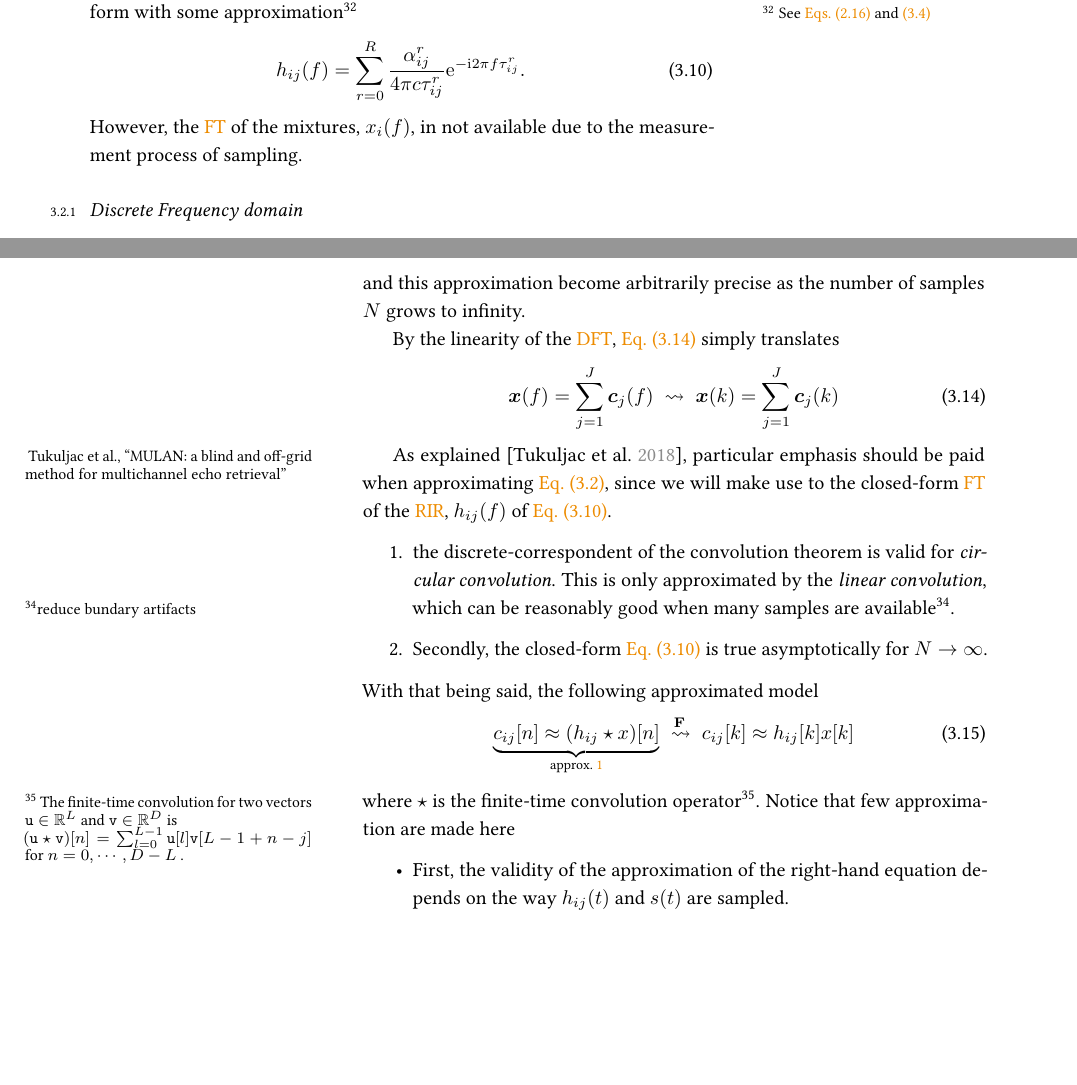
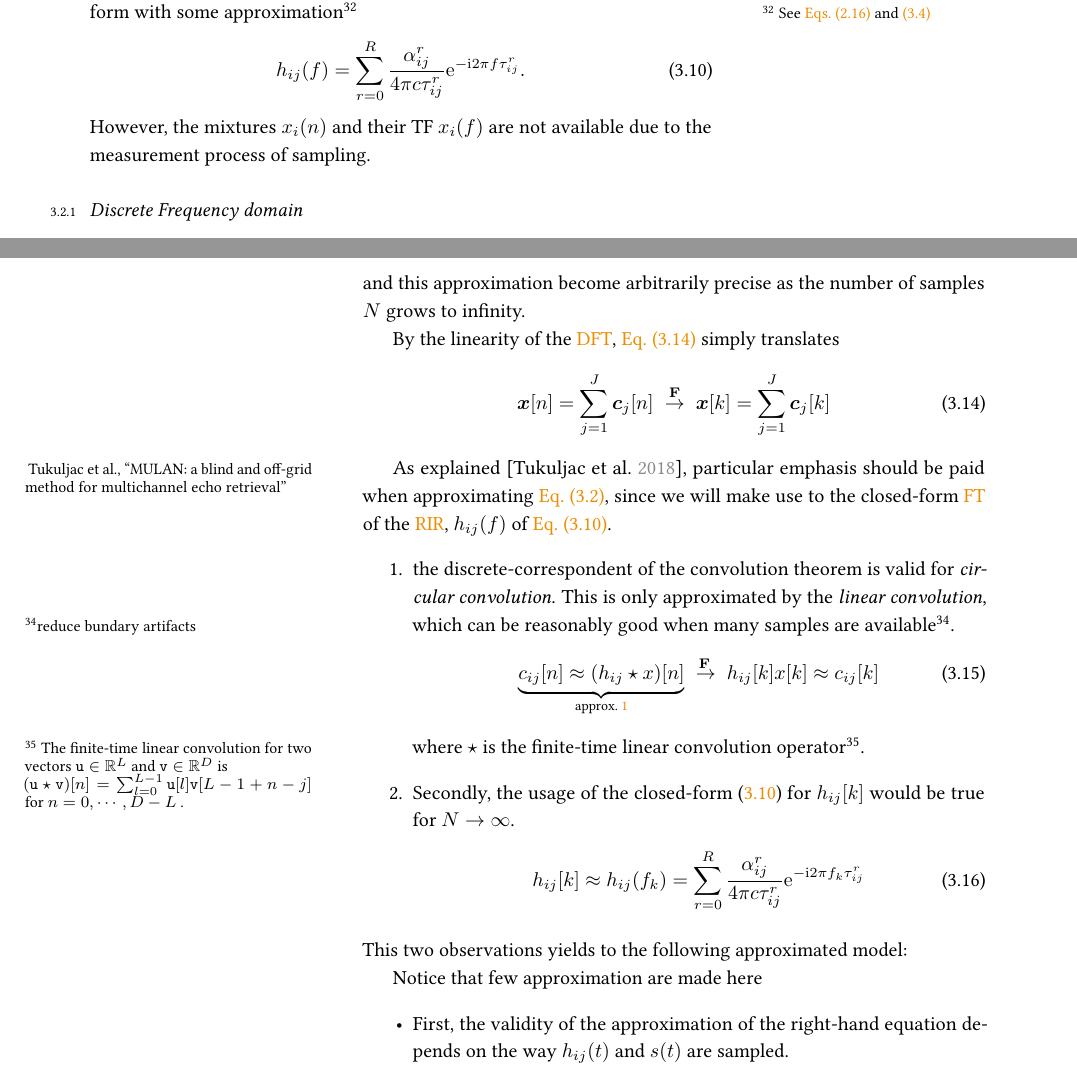
Before and after one commit to Chutlhu/PhD_manuscript, a LaTeX thesis (main.tex, which reads contents/main_matter/chapter2_processing.tex): two parts of pages 55 and 56 of 131, joined at a grey line, cut so that both start at the same text, the shorter picture padded with empty space. Compiled offline with pdfLaTeX.

Commit message:
ch3: tfs

```diff
--- a/contents/main_matter/chapter2_processing.tex
+++ b/contents/main_matter/chapter2_processing.tex
@@ -341,7 +341,7 @@ can be computed in closed-form with some approximation\sidenote{
                     \cste^{- \csti 2 \pi f \tau_{ij}^r}
     .
 \end{equation}
-However, the \FT/ of the mixtures, $x_i( f)$, in not available due to the measurement process of sampling.
+However, the mixtures $x_i( n)$ and their TF $x_i( f)$ are not available due to the measurement process of sampling.
 
 \subsection{Discrete Frequency domain}
 The discrete-finite-frequency domain representation of a discrete-finite-time signal $x[n]$ is given by its (forward) \DFTdef/, $\discreteFT{}:\bbR\kmapsto\bbC$
@@ -373,9 +373,9 @@ and this approximation become arbitrarily precise as the number of samples $N$ g
 
 By the linearity of the \DFT/, \cref{eq:processing:ft:mix} simply translates
 \begin{equation}\label{eq:processing:ft:mix}
-    \mics( f) = \sum_{\idxSrc=1}^{\numSrcs} \imgs_\idxSrc( f)
-    \;\leadsto\;
-    \mics( k) = \sum_{\idxSrc=1}^{\numSrcs} \imgs_\idxSrc( k)
+    \mics[ n] = \sum_{\idxSrc=1}^{\numSrcs} \imgs_\idxSrc[ n]
+    \;\overset{\discreteFT}{\kto}\;
+    \mics[ k] = \sum_{\idxSrc=1}^{\numSrcs} \imgs_\idxSrc[ k]
 \end{equation}
 
 
@@ -385,20 +385,26 @@ since we will make use to the closed-form \FT/ of the \RIR/, $h_{ij}(f)$ of~\cre
     \item\label{en:processing:dft:one}
         the discrete-correspondent of the convolution theorem is valid for \textit{circular convolution}.
     This is only approximated by the \textit{linear convolution}, which can be reasonably good when many samples are available\sidenote{reduce bundary artifacts}.
+    \begin{equation}
+        \underbrace{c_{ij}[n] \approx (h_{ij} \convDis x)[n]}_{\text{approx.~\ref{en:processing:dft:one}}}
+        \;\overset{\discreteFT{}}{\kto}\;
+        h_{ij}[k] x[k] \approx c_{ij}[k]
+    \end{equation}
+    where $\convDis$ is the finite-time linear convolution operator\sidenote{
+        The finite-time linear convolution for two vectors $\ttu\in\bbR^L$ and $\ttv\in\bbR^D$ is
+        \\$(\ttu \convDis \ttv)[n] = \sum_{l=0}^{L-1} \ttu[l] \ttv[L-1+n-j]$ for $n = 0, \cdots, D-L$
+        .
+    }.
     \item\label{en:processing:dtf:two}
-        Secondly, the closed-form~\cref{eq:processing:rir:ft} is true asymptotically for $N\to\infty$.
+        Secondly, the usage of the closed-form~\eqref{eq:processing:rir:ft} for $h_{ij}[k]$ would be true for $N\kto\infty$.
+        \begin{equation}
+            h_{ij}[ k] \approx h_{ij}( f_k) = \sum_{\idxEch=0}^{\numEchs}
+                        \frac{\absCoeff_{ij}^r}{4 \pi \speedOfSound \tau_{ij}^r}
+                        \cste^{- \csti 2 \pi f_k \tau_{ij}^r}
+        \end{equation}
 \end{enumerate}
-With that being said, the following approximated model
-\begin{equation}
-    \underbrace{c_{ij}[n] \approx (h_{ij} \convDis x)[n]}_{\text{approx.~\ref{en:processing:dft:one}}}
-    \;\overset{\discreteFT{}}{\leadsto}\;
-    c_{ij}[k] \approx h_{ij}[k] x[k]
-\end{equation}
-where $\convDis$ is the finite-time convolution operator\sidenote{
-    The finite-time convolution for two vectors $\ttu\in\bbR^L$ and $\ttv\in\bbR^D$ is
-    \\$(\ttu \convDis \ttv)[n] = \sum_{l=0}^{L-1} \ttu[l] \ttv[L-1+n-j]$ for $n = 0, \cdots, D-L$
-    .
-}.
+This two observations yields to the following approximated model:
+
 Notice that few approximation are made here
 \begin{itemize}
     \item First, the validity of the approximation of the right-hand equation depends on the way $h_{ij}(t)$ and $s(t)$ are sampled.
```
Also changed, not shown: contents/main_matter/chapter2_processing.tex (4 more changed lines).
